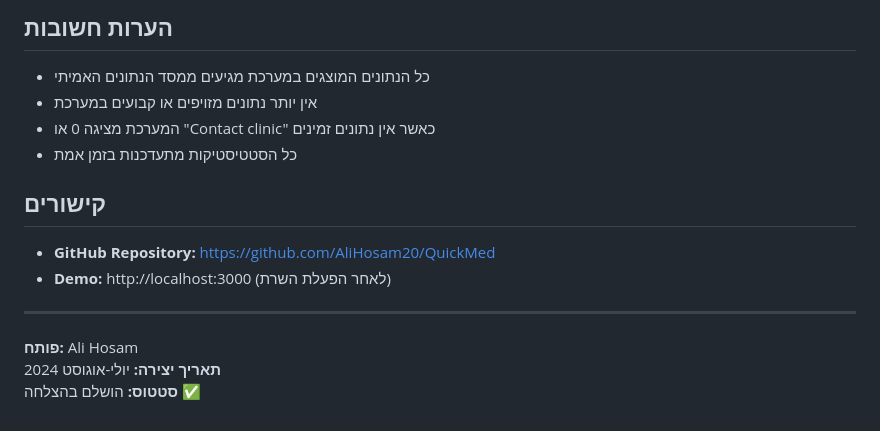
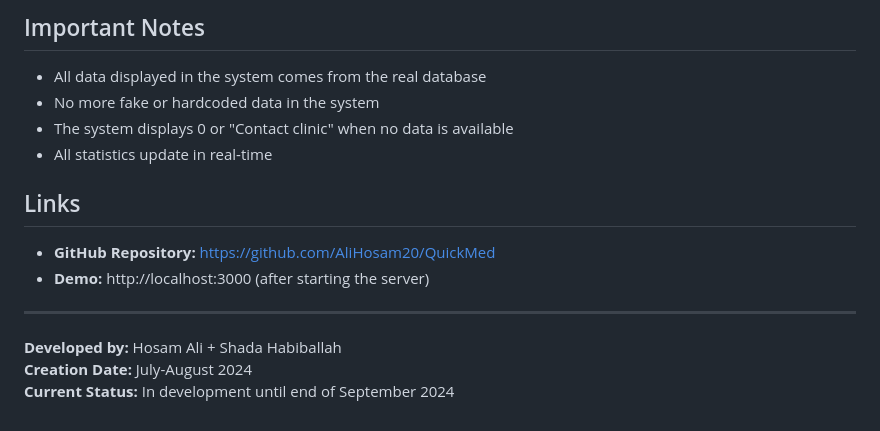
Before and after one commit to AliHosam20/QuickMed, a Markdown page: README.md, the part around one of its changes. GitHub-like rendering.

Commit message:
Update README with English translation and extended timeline

```diff
--- a/README.md
+++ b/README.md
@@ -146,15 +146,15 @@ QuickMed/
 
-## הערות חשובות
-- כל הנתונים המוצגים במערכת מגיעים ממסד הנתונים האמיתי
-- אין יותר נתונים מזויפים או קבועים במערכת
-- המערכת מציגה 0 או "Contact clinic" כאשר אין נתונים זמינים
-- כל הסטטיסטיקות מתעדכנות בזמן אמת
+## Important Notes
+- All data displayed in the system comes from the real database
+- No more fake or hardcoded data in the system
+- The system displays 0 or "Contact clinic" when no data is available
+- All statistics update in real-time
 
-## קישורים
+## Links
 - **GitHub Repository:** https://github.com/AliHosam20/QuickMed
-- **Demo:** http://localhost:3000 (לאחר הפעלת השרת)
+- **Demo:** http://localhost:3000 (after starting the server)
 
 ---
-**פותח:** Ali Hosam
-**תאריך יצירה:** יולי-אוגוסט 2024
-**סטטוס:** הושלם בהצלחה ✅
+**Developed by:** Hosam Ali + Shada Habiballah
+**Creation Date:** July-August 2024
+**Current Status:** In development until end of September 2024
```
Also changed, not shown: other parts of README.md (+109 -109 lines).
